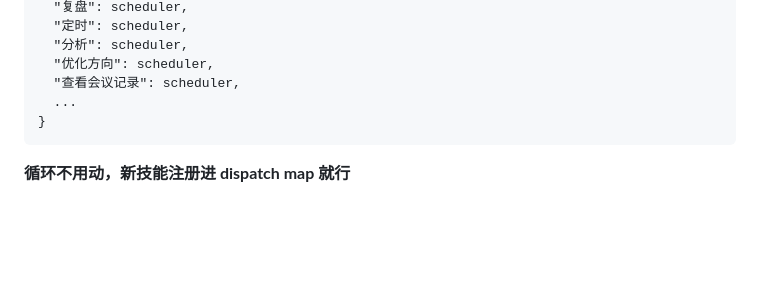
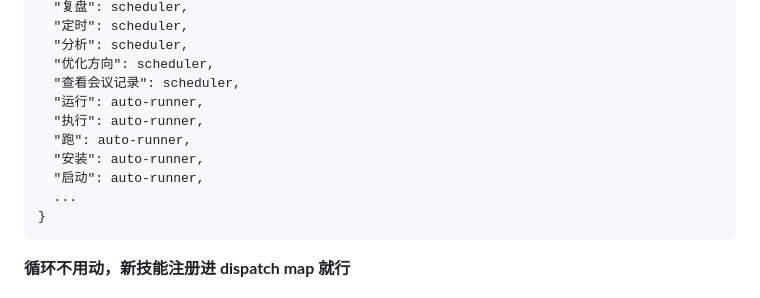
Before and after one commit to ShiinsMashiro/Skills, a Markdown page: core-skills/skill-manager/SKILL.md, the part around the change. Rendered like a GitHub page; blank space fills up the shorter version.

Commit message:
feat: 新增 auto-runner 自动执行器技能
- 自动运行 bash 命令
- 检测到 "运行/执行/安装/启动" 自动执行
- 遵循 s01 原理: One loop & Bash

Co-Authored-By: Claude Opus 4.6 <noreply@anthropic.com>

````diff
--- a/core-skills/skill-manager/SKILL.md
+++ b/core-skills/skill-manager/SKILL.md
@@ -46,6 +46,11 @@ DISPATCH_MAP = {
   "分析": scheduler,
   "优化方向": scheduler,
   "查看会议记录": scheduler,
+  "运行": auto-runner,
+  "执行": auto-runner,
+  "跑": auto-runner,
+  "安装": auto-runner,
+  "启动": auto-runner,
   ...
 }
 ```
````
Also changed, not shown: workflow-skills/auto-runner/SKILL.md (added, +117 -0 lines).
